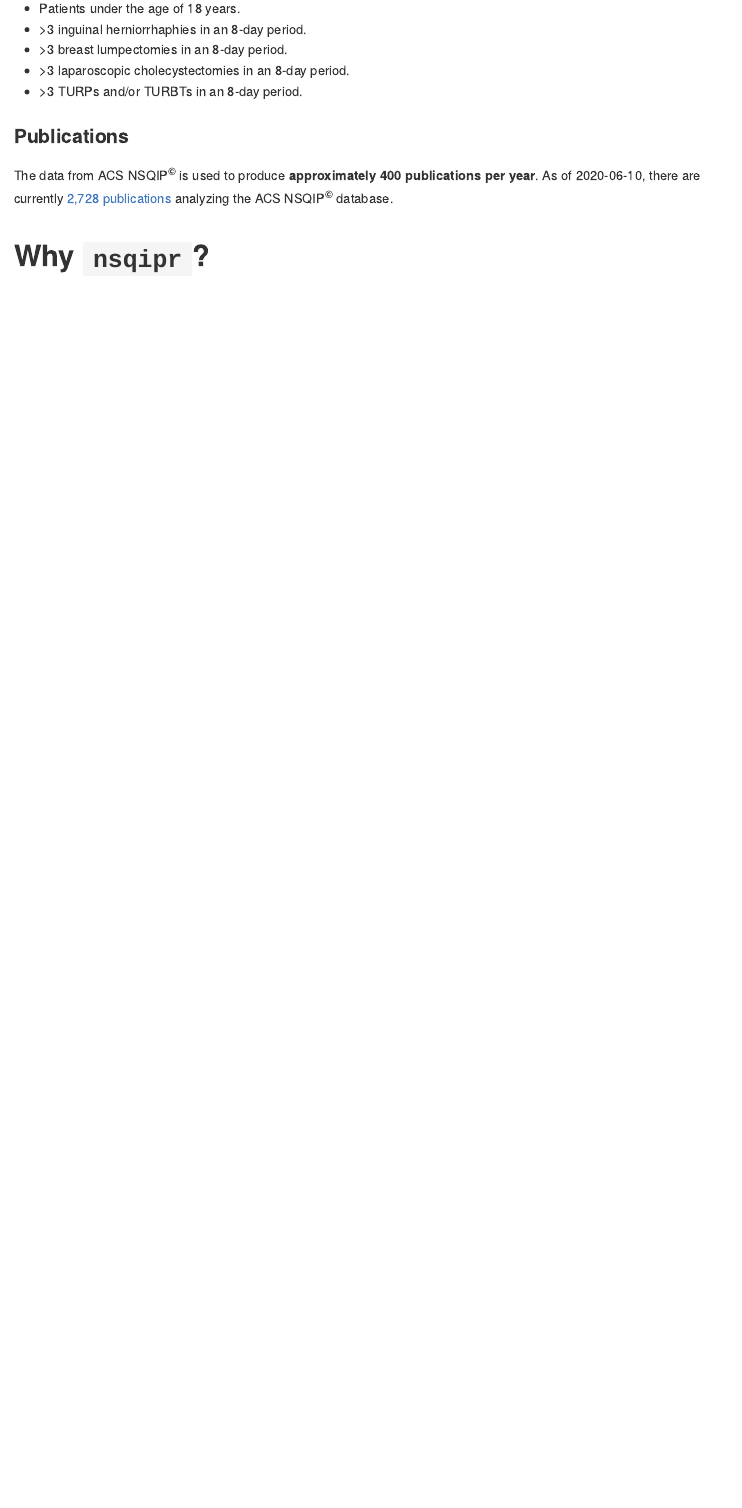
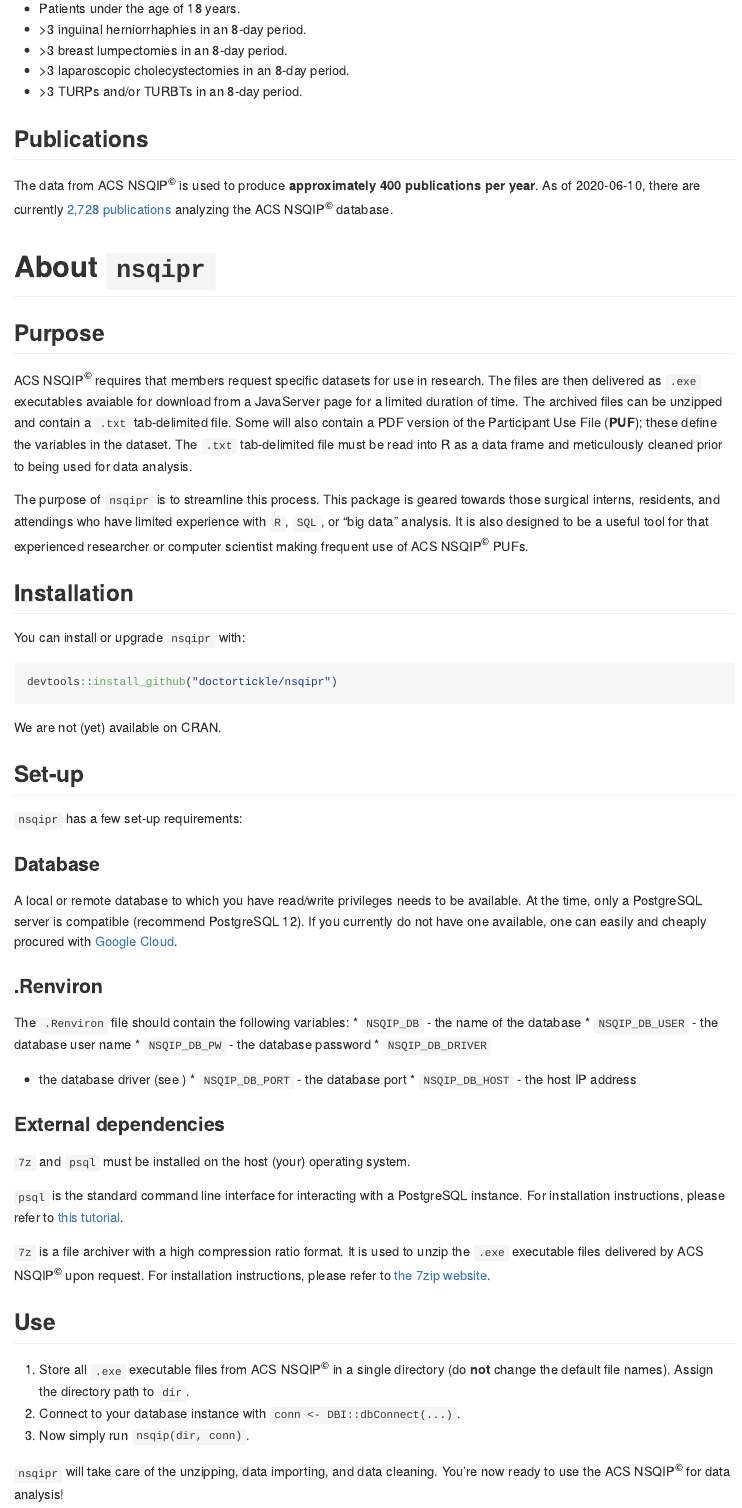
Before and after one commit to dylanrussellmd/nsqipr, an R Markdown document (README.Rmd): the page in a window 1100 px wide, from 550 px down before the commit and from 560 px down after it, so that both start at the same text. The pictures show the output file README.md that the author committed with the source, drawn offline in the style of GitHub; badge pictures from the web are left out.

Commit message:
README update

````diff
--- a/README.Rmd
+++ b/README.Rmd
@@ -38,8 +38,57 @@ ACS NSQIP<sup>&copy;</sup> captures and reports 30-day morbidity and mortality o
   * \>3 laparoscopic cholecystectomies in an 8-day period.
   * \>3 TURPs and/or TURBTs in an 8-day period.
 
-### Publications
+## Publications
 
 The data from ACS NSQIP<sup>&copy;</sup> is used to produce **approximately 400 publications per year**. As of `r Sys.Date()`, there are currently [2,728 publications](https://pubmed.ncbi.nlm.nih.gov/?term=nsqip) analyzing the ACS NSQIP<sup>&copy;</sup> database.
 
-# Why `nsqipr`?
+# About `nsqipr`
+
+## Purpose
+
+ACS NSQIP<sup>&copy;</sup> requires that members request specific datasets for use in research. The files are then delivered as `.exe` executables avaiable for download from a JavaServer page for a limited duration of time. The archived files can be unzipped and contain a `.txt` tab-delimited file. Some will also contain a PDF version of the Participant Use File (**PUF**); these define the variables in the dataset. The `.txt` tab-delimited file must be read into R as a data frame and meticulously cleaned prior to being used for data analysis.
+
+The purpose of `nsqipr` is to streamline this process. This package is geared towards those surgical interns, residents, and attendings who have limited experience with `R`, `SQL`, or "big data" analysis. It is also designed to be a useful tool for that experienced researcher or computer scientist making frequent use of ACS NSQIP<sup>&copy;</sup> PUFs.
+
+## Installation
+
+You can install or upgrade `nsqipr` with:
+
+```r
+devtools::install_github("doctortickle/nsqipr")
+```
+
+We are not (yet) available on CRAN.
+
+## Set-up
+
+`nsqipr` has a few set-up requirements:
+
+### Database
+
+A local or remote database to which you have read/write privileges needs to be available. At the time, only a PostgreSQL server is compatible (recommend PostgreSQL 12). If you currently do not have one available, one can easily and cheaply procured with [Google Cloud](https://cloud.google.com/).
+
+### .Renviron
+The `.Renviron` file should contain the following variables:
+  * `NSQIP_DB` - the name of the database
+  * `NSQIP_DB_USER` - the database user name
+  * `NSQIP_DB_PW` - the database password
+  * `NSQIP_DB_DRIVER` - the database driver (see \code{\link[odbc]{odbc}})
+  * `NSQIP_DB_PORT` - the database port
+  * `NSQIP_DB_HOST` - the host IP address
+
+### External dependencies
+
+`7z` and `psql` must be installed on the host (your) operating system.
+
+`psql` is the standard command line interface for interacting with a PostgreSQL instance. For installation instructions, please refer to [this tutorial](https://blog.timescale.com/tutorials/how-to-install-psql-on-mac-ubuntu-debian-windows/).
+
+`7z` is a file archiver with a high compression ratio format. It is used to unzip the `.exe` executable files delivered by ACS NSQIP<sup>&copy;</sup> upon request. For installation instructions, please refer to [the 7zip website](https://www.7-zip.org/download.html).
+
+## Use
+
+  1. Store all `.exe` executable files from ACS NSQIP<sup>&copy;</sup> in a single directory (do **not** change the default file names). Assign the directory path to `dir`.
+  2. Connect to your database instance with `conn <- DBI::dbConnect(...)`.
+  3. Now simply run `nsqip(dir, conn)`.
+
+`nsqipr` will take care of the unzipping, data importing, and data cleaning. You're now ready to use the ACS NSQIP<sup>&copy;</sup> for data analysis!
````
Also changed, not shown: README.md, README.Rmd (2 more changed lines).
